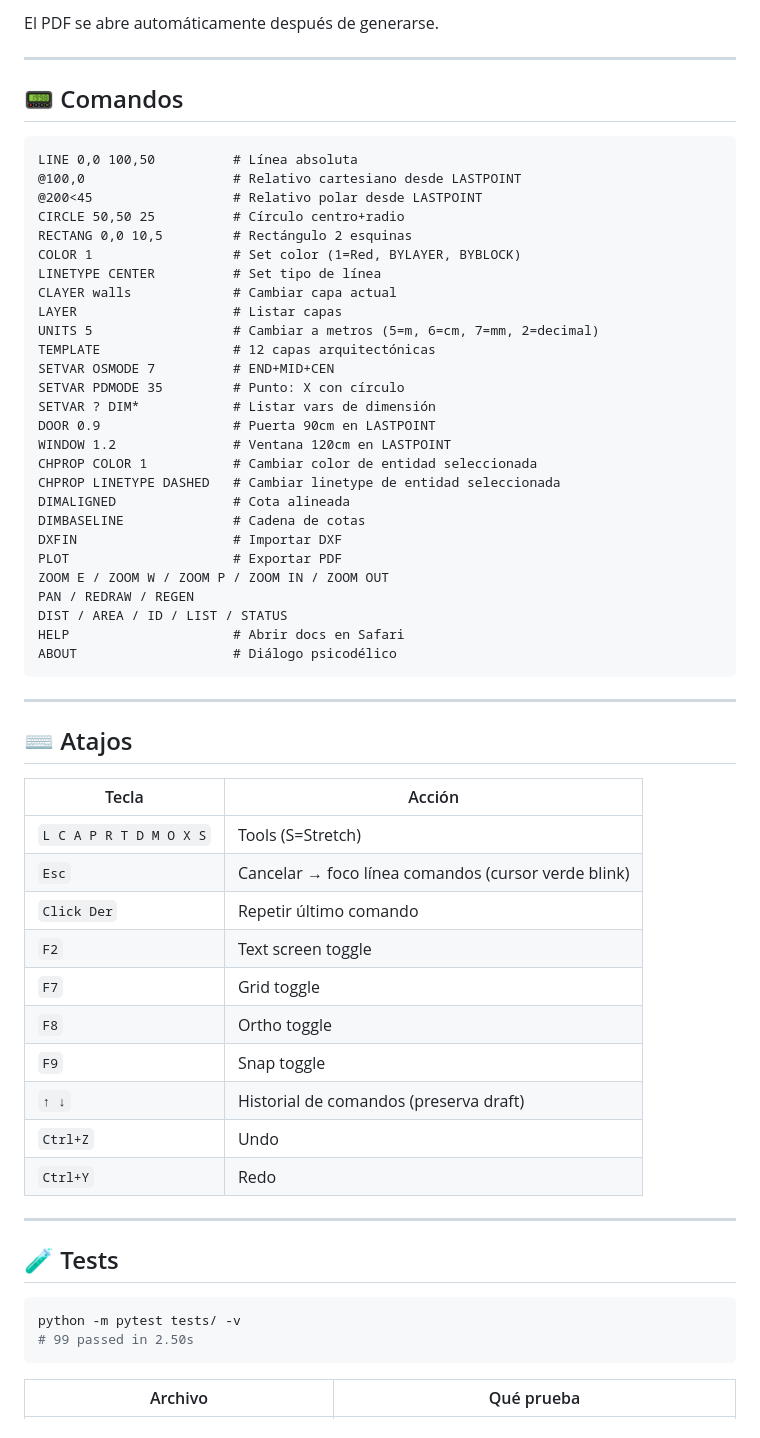
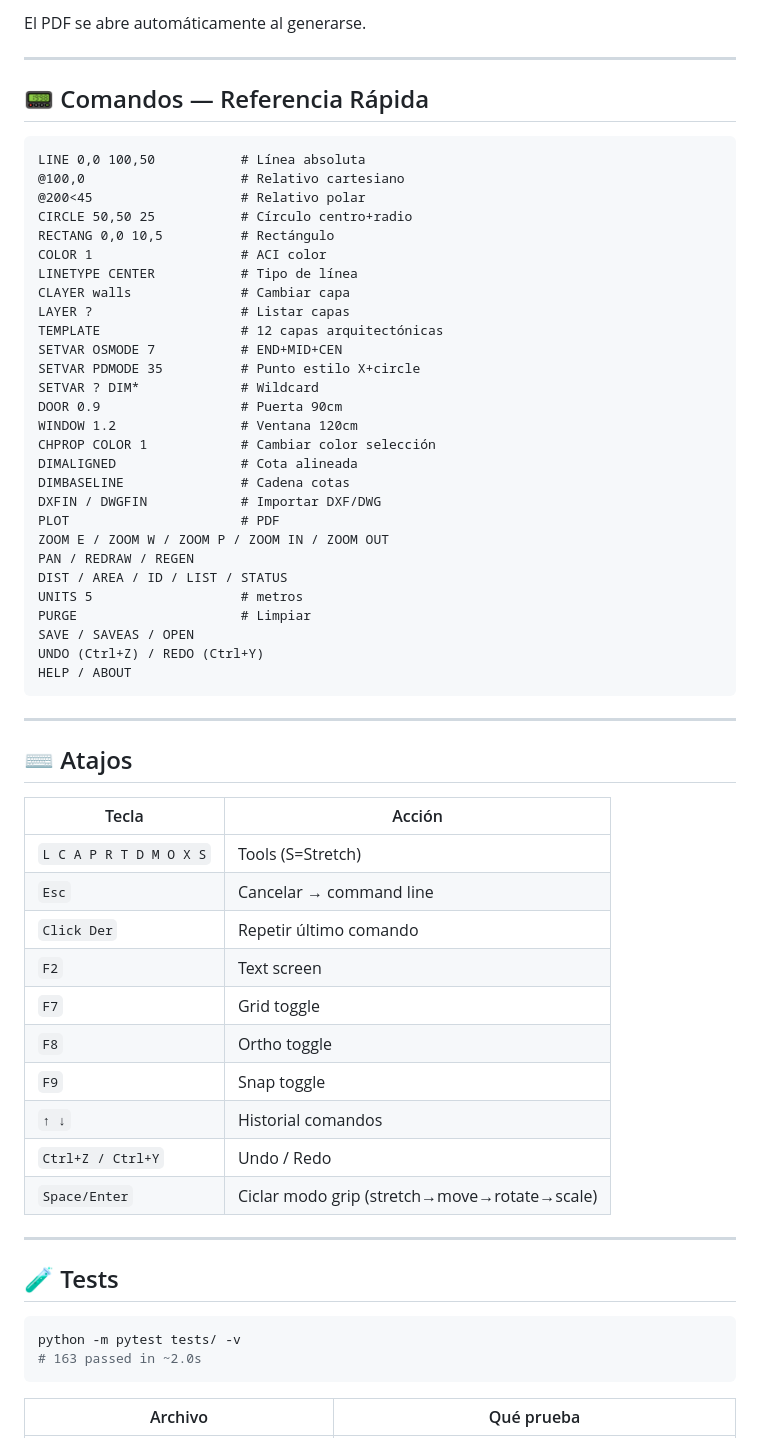
Before and after one commit to gcorrea2005/cad2d-lite, a Markdown page: README.md, the part around one of its changes. Drawn GitHub-style.

````diff
--- a/README.md
+++ b/README.md
@@ -243,39 +461,40 @@ Librería built-in: `DOOR 0.9` (arco + panel 90cm), `WINDOW 1.2` (frame + mullio
 ```
 
-El PDF se abre automáticamente después de generarse.
+El PDF se abre automáticamente al generarse.
 
 ---
 
-## 📟 Comandos
+## 📟 Comandos — Referencia Rápida
 
 ```
-LINE 0,0 100,50          # Línea absoluta
-@100,0                   # Relativo cartesiano desde LASTPOINT
-@200<45                  # Relativo polar desde LASTPOINT
-CIRCLE 50,50 25          # Círculo centro+radio
-RECTANG 0,0 10,5         # Rectángulo 2 esquinas
-COLOR 1                  # Set color (1=Red, BYLAYER, BYBLOCK)
-LINETYPE CENTER          # Set tipo de línea
-CLAYER walls             # Cambiar capa actual
-LAYER                    # Listar capas
-UNITS 5                  # Cambiar a metros (5=m, 6=cm, 7=mm, 2=decimal)
-TEMPLATE                 # 12 capas arquitectónicas
-SETVAR OSMODE 7          # END+MID+CEN
-SETVAR PDMODE 35         # Punto: X con círculo
-SETVAR ? DIM*            # Listar vars de dimensión
-DOOR 0.9                 # Puerta 90cm en LASTPOINT
-WINDOW 1.2               # Ventana 120cm en LASTPOINT
-CHPROP COLOR 1           # Cambiar color de entidad seleccionada
-CHPROP LINETYPE DASHED   # Cambiar linetype de entidad seleccionada
-DIMALIGNED               # Cota alineada
-DIMBASELINE              # Cadena de cotas
-DXFIN                    # Importar DXF
-PLOT                     # Exportar PDF
+LINE 0,0 100,50           # Línea absoluta
+@100,0                    # Relativo cartesiano
+@200<45                   # Relativo polar
+CIRCLE 50,50 25           # Círculo centro+radio
+RECTANG 0,0 10,5          # Rectángulo
+COLOR 1                   # ACI color
+LINETYPE CENTER           # Tipo de línea
+CLAYER walls              # Cambiar capa
+LAYER ?                   # Listar capas
+TEMPLATE                  # 12 capas arquitectónicas
+SETVAR OSMODE 7           # END+MID+CEN
+SETVAR PDMODE 35          # Punto estilo X+circle
+SETVAR ? DIM*             # Wildcard
+DOOR 0.9                  # Puerta 90cm
+WINDOW 1.2                # Ventana 120cm
+CHPROP COLOR 1            # Cambiar color selección
+DIMALIGNED                # Cota alineada
+DIMBASELINE               # Cadena cotas
+DXFIN / DWGFIN            # Importar DXF/DWG
+PLOT                      # PDF
 ZOOM E / ZOOM W / ZOOM P / ZOOM IN / ZOOM OUT
 PAN / REDRAW / REGEN
 DIST / AREA / ID / LIST / STATUS
-HELP                     # Abrir docs en Safari
-ABOUT                    # Diálogo psicodélico
+UNITS 5                   # metros
+PURGE                     # Limpiar
+SAVE / SAVEAS / OPEN
+UNDO (Ctrl+Z) / REDO (Ctrl+Y)
+HELP / ABOUT
 ```
 
 ---
@@ -285,15 +504,15 @@ ABOUT                    # Diálogo psicodélico
 | Tecla | Acción |
 |-------|--------|
 | `L C A P R T D M O X S` | Tools (S=Stretch) |
-| `Esc` | Cancelar → foco línea comandos (cursor verde blink) |
+| `Esc` | Cancelar → command line |
 | `Click Der` | Repetir último comando |
-| `F2` | Text screen toggle |
+| `F2` | Text screen |
 | `F7` | Grid toggle |
 | `F8` | Ortho toggle |
 | `F9` | Snap toggle |
-| `↑ ↓` | Historial de comandos (preserva draft) |
-| `Ctrl+Z` | Undo |
-| `Ctrl+Y` | Redo |
+| `↑ ↓` | Historial comandos |
+| `Ctrl+Z / Ctrl+Y` | Undo / Redo |
+| `Space/Enter` | Ciclar modo grip (stretch→move→rotate→scale) |
 
 ---
 
@@ -301,7 +520,7 @@ ABOUT                    # Diálogo psicodélico
 
 ```bash
 python -m pytest tests/ -v
-# 99 passed in 2.50s
+# 163 passed in ~2.0s
 ```
 
 | Archivo | Qué prueba |
````
Also changed, not shown: other parts of README.md (+385 -148 lines).
